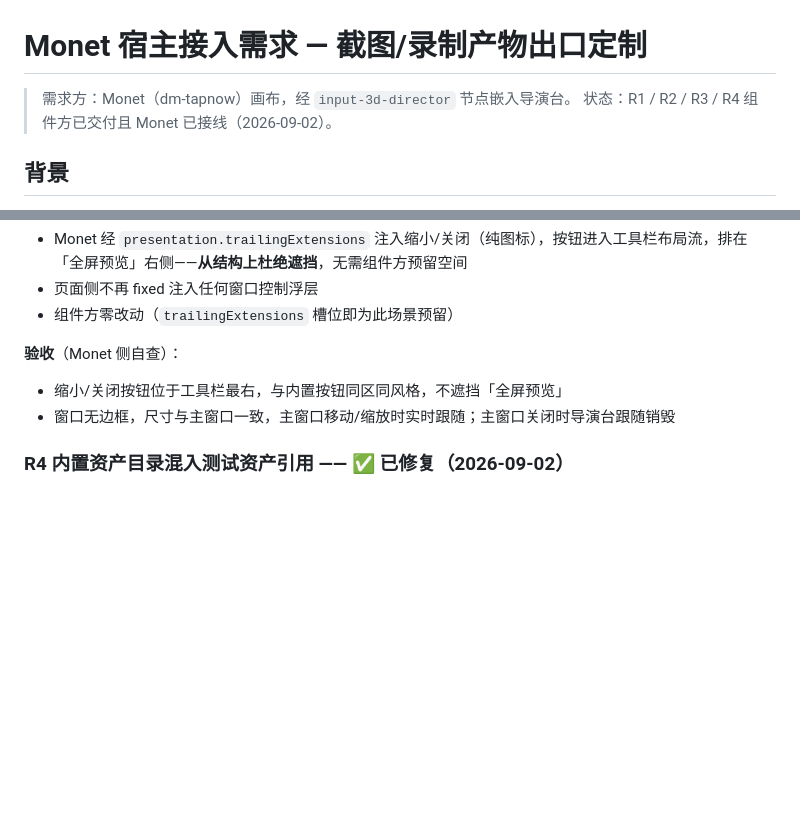
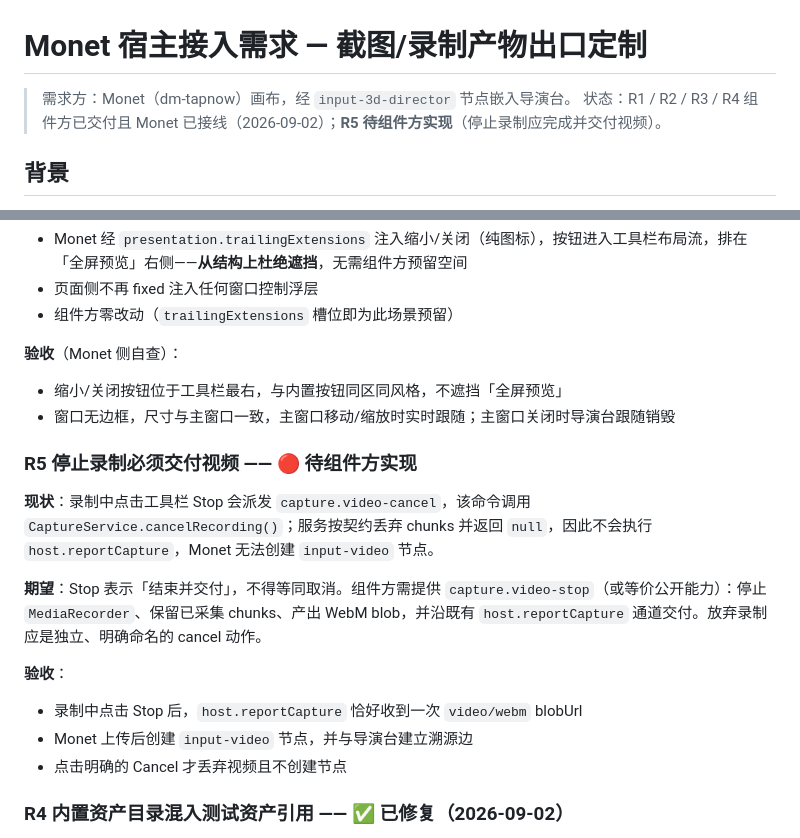
Before and after one commit to amwyygyuge/3d-director-desk, a Markdown page: docs/monet-integration-requirements.md, 2 parts joined by grey strips. GitHub-like rendering; blank space fills up the shorter version.

Commit message:
docs: clarify Monet director integration requirements

```diff
--- a/docs/monet-integration-requirements.md
+++ b/docs/monet-integration-requirements.md
@@ -1,7 +1,7 @@
 # Monet 宿主接入需求 — 截图/录制产物出口定制
 
 > 需求方：Monet（dm-tapnow）画布，经 `input-3d-director` 节点嵌入导演台。
-> 状态：R1 / R2 / R3 / R4 组件方已交付且 Monet 已接线（2026-09-02）。
+> 状态：R1 / R2 / R3 / R4 组件方已交付且 Monet 已接线（2026-09-02）；**R5 待组件方实现**（停止录制应完成并交付视频）。
 
 ## 背景
 
@@ -59,6 +59,18 @@ Monet 画布中的导演台节点，用户在导演台内编排场景后，截
 - 缩小/关闭按钮位于工具栏最右，与内置按钮同区同风格，不遮挡「全屏预览」
 - 窗口无边框，尺寸与主窗口一致，主窗口移动/缩放时实时跟随；主窗口关闭时导演台跟随销毁
 
+### R5 停止录制必须交付视频 —— 🔴 待组件方实现
+
+**现状**：录制中点击工具栏 Stop 会派发 `capture.video-cancel`，该命令调用 `CaptureService.cancelRecording()`；服务按契约丢弃 chunks 并返回 `null`，因此不会执行 `host.reportCapture`，Monet 无法创建 `input-video` 节点。
+
+**期望**：Stop 表示「结束并交付」，不得等同取消。组件方需提供 `capture.video-stop`（或等价公开能力）：停止 `MediaRecorder`、保留已采集 chunks、产出 WebM blob，并沿既有 `host.reportCapture` 通道交付。放弃录制应是独立、明确命名的 cancel 动作。
+
+**验收**：
+
+- 录制中点击 Stop 后，`host.reportCapture` 恰好收到一次 `video/webm` blobUrl
+- Monet 上传后创建 `input-video` 节点，并与导演台建立溯源边
+- 点击明确的 Cancel 才丢弃视频且不创建节点
+
 ### R4 内置资产目录混入测试资产引用 —— ✅ 已修复（2026-09-02）
 
 `builtin.fox` 已从 `public/builtin-assets/catalog.json` 移除。狐狸模型仅保留为 Storybook 播种资产，内置资产目录现在只声明并承载 `/builtin-assets/**` 下的资源。
```
